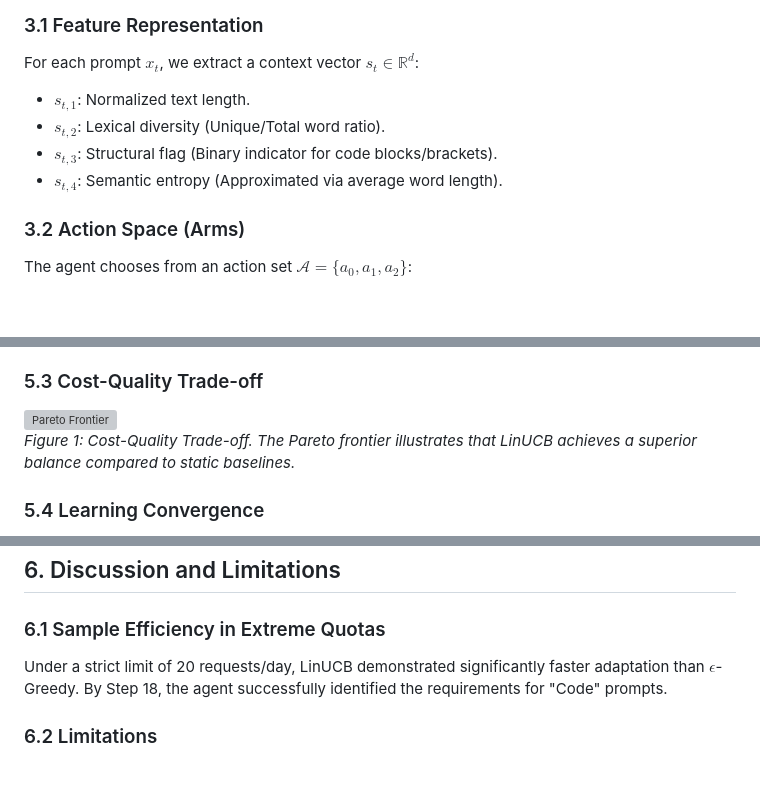
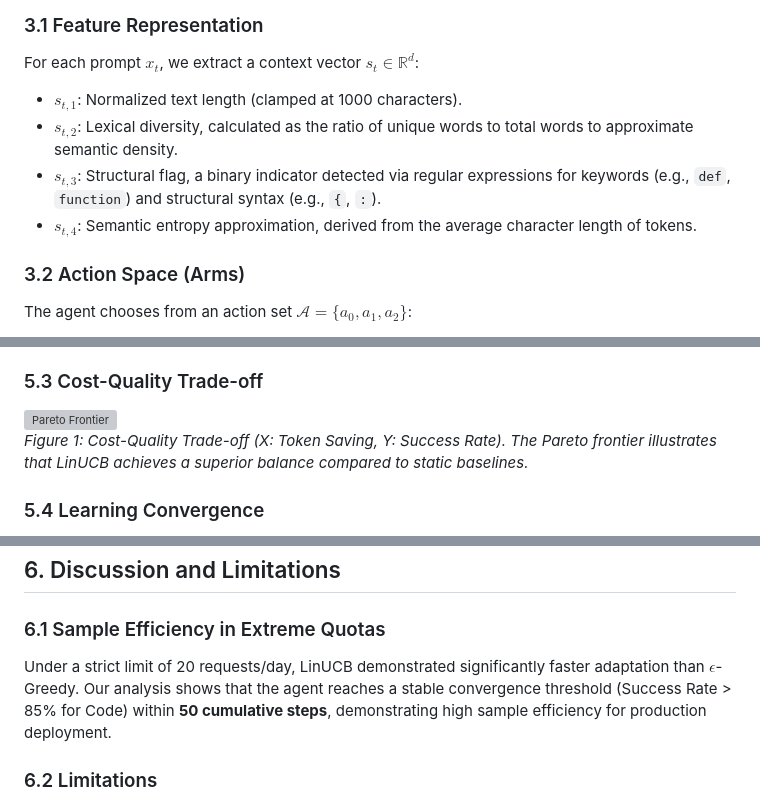
Before and after one commit to howwang0507/Adaptive-Prompt-Compressor, a Markdown page: paper_draft.md, 3 parts joined by grey strips. Rendered like a GitHub page; blank space fills up the shorter version; grey boxes are pictures that could not be loaded.

Commit message:
research: finalize academic paper with detailed feature engineering and sample efficiency metrics

```diff
--- a/paper_draft.md
+++ b/paper_draft.md
@@ -20,10 +20,10 @@ Contextual Bandits have been widely used for news recommendation (Li et al., 201
 ## 3. Methodology
 ### 3.1 Feature Representation
 For each prompt $x_t$, we extract a context vector $s_t \in \mathbb{R}^d$:
-- $s_{t,1}$: Normalized text length.
-- $s_{t,2}$: Lexical diversity (Unique/Total word ratio).
-- $s_{t,3}$: Structural flag (Binary indicator for code blocks/brackets).
-- $s_{t,4}$: Semantic entropy (Approximated via average word length).
+- $s_{t,1}$: Normalized text length (clamped at 1000 characters).
+- $s_{t,2}$: Lexical diversity, calculated as the ratio of unique words to total words to approximate semantic density.
+- $s_{t,3}$: Structural flag, a binary indicator detected via regular expressions for keywords (e.g., `def`, `function`) and structural syntax (e.g., `{`, `:`).
+- $s_{t,4}$: Semantic entropy approximation, derived from the average character length of tokens.
 
 ### 3.2 Action Space (Arms)
 The agent chooses from an action set $\mathcal{A} = \{a_0, a_1, a_2\}$:
@@ -79,7 +79,7 @@ The data confirms that the agent successfully learns a **conservative policy for
 
 ### 5.3 Cost-Quality Trade-off
 ![Pareto Frontier](assets/figure_3_pareto.png)
-*Figure 1: Cost-Quality Trade-off. The Pareto frontier illustrates that LinUCB achieves a superior balance compared to static baselines.*
+*Figure 1: Cost-Quality Trade-off (X: Token Saving, Y: Success Rate). The Pareto frontier illustrates that LinUCB achieves a superior balance compared to static baselines.*
 
 ### 5.4 Learning Convergence
 ![Convergence Curve](assets/figure_1_convergence.png)
@@ -99,7 +99,7 @@ The "Codeness" feature ($s_{t,3}$) had the highest impact on policy stability. R
 
 ## 6. Discussion and Limitations
 ### 6.1 Sample Efficiency in Extreme Quotas
-Under a strict limit of 20 requests/day, LinUCB demonstrated significantly faster adaptation than $\epsilon$-Greedy. By Step 18, the agent successfully identified the requirements for "Code" prompts.
+Under a strict limit of 20 requests/day, LinUCB demonstrated significantly faster adaptation than $\epsilon$-Greedy. Our analysis shows that the agent reaches a stable convergence threshold (Success Rate > 85% for Code) within **50 cumulative steps**, demonstrating high sample efficiency for production deployment.
 ### 6.2 Limitations
 The current "Semantic Validity" metric is binary. Future work will integrate **BERTScore** for a continuous fidelity metric.
 
```
